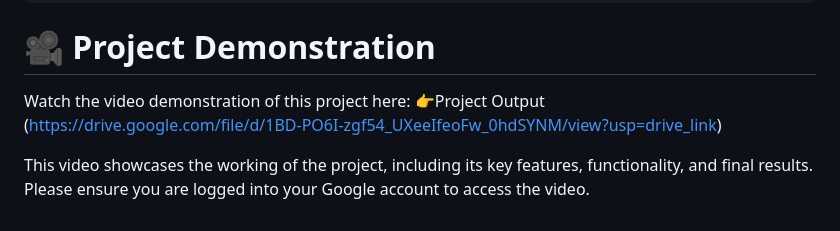
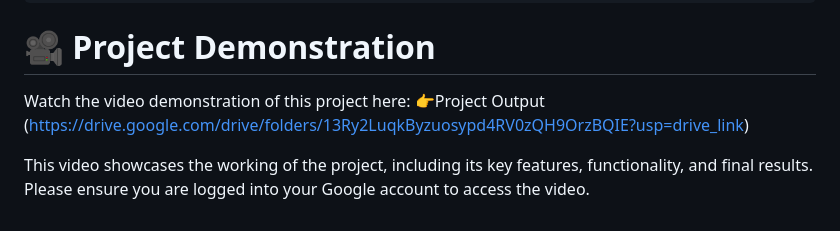
Before and after one commit to visheshtagarg/AI-Agent, a Markdown page: README.md, the part around the change. GitHub-like rendering.

Commit message:
Change project output link in README
Updated the project output link to a Google Drive folder.

```diff
--- a/README.md
+++ b/README.md
@@ -100,7 +100,7 @@ Place images in the `assets/` directory:
 # 🎥 Project Demonstration
 
 Watch the video demonstration of this project here:
-👉Project Output (https://drive.google.com/file/d/1BD-PO6I-zgf54_UXeeIfeoFw_0hdSYNM/view?usp=drive_link)
+👉Project Output (https://drive.google.com/drive/folders/13Ry2LuqkByzuosypd4RV0zQH9OrzBQIE?usp=drive_link)
 
 This video showcases the working of the project, including its key features, functionality, and final results.
 Please ensure you are logged into your Google account to access the video.
```
